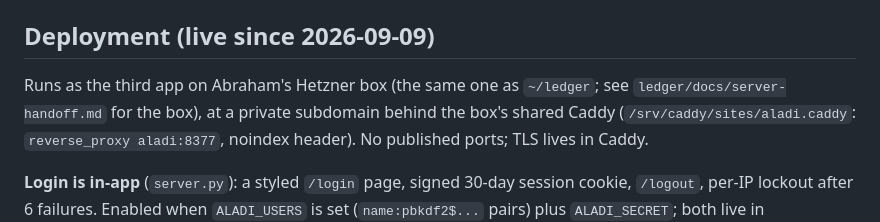
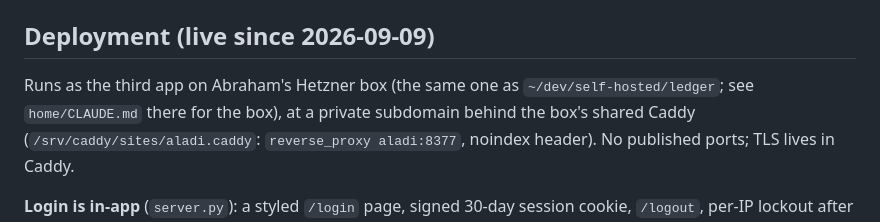
Before and after one commit to abematt/aladi-catalogue, a Markdown page: CLAUDE.md, the part around the change. Drawn GitHub-style.

Commit message:
Update local path references after moving repos to ~/dev/self-hosted
Co-Authored-By: Claude Fable 5.1 <noreply@anthropic.com>

```diff
--- a/CLAUDE.md
+++ b/CLAUDE.md
@@ -76,7 +76,7 @@ branch codes → names (scraped from the OPAC search form).
 ## Deployment (live since 2026-09-09)
 
 Runs as the third app on Abraham's Hetzner box (the same one as
-`~/ledger`; see `ledger/docs/server-handoff.md` for the box), at a private
+`~/dev/self-hosted/ledger`; see `home/CLAUDE.md` there for the box), at a private
 subdomain behind the box's shared Caddy
 (`/srv/caddy/sites/aladi.caddy`: `reverse_proxy aladi:8377`, noindex header).
 No published ports; TLS lives in Caddy.
```
